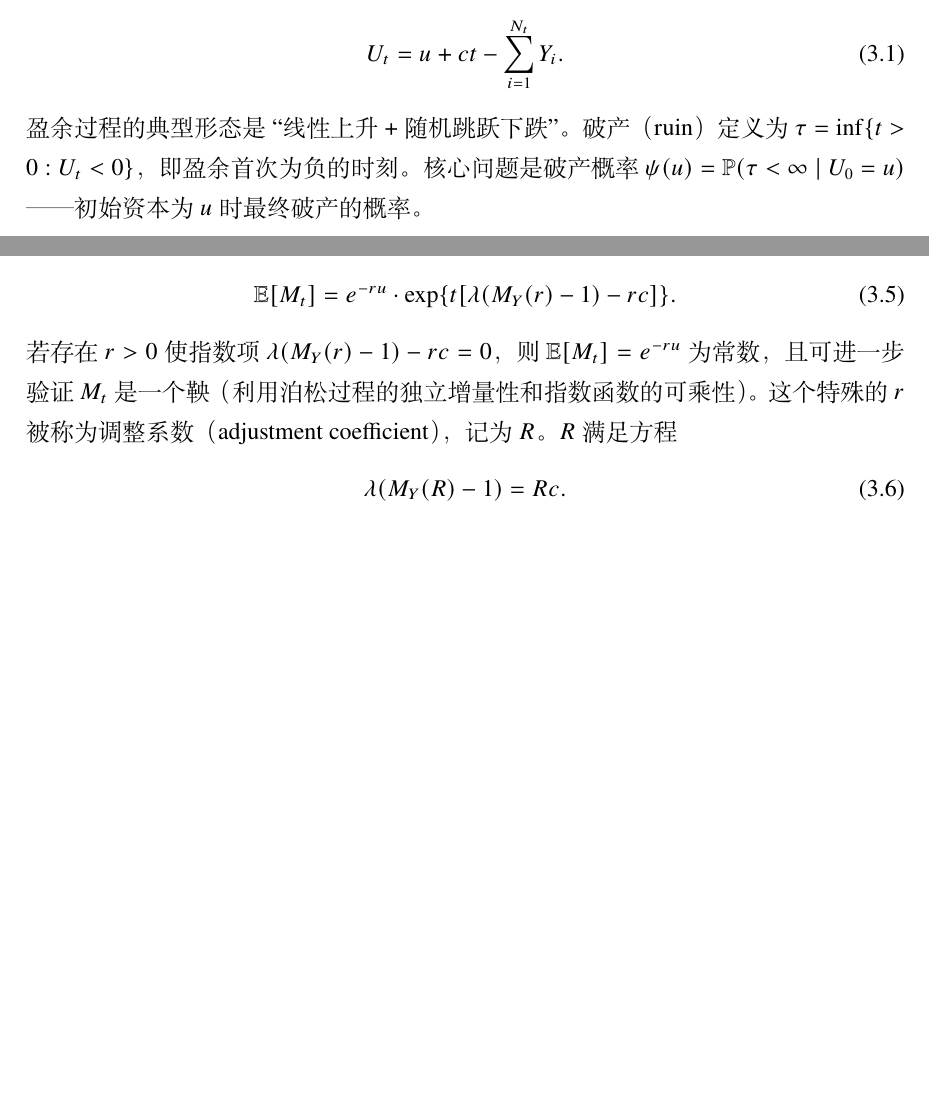
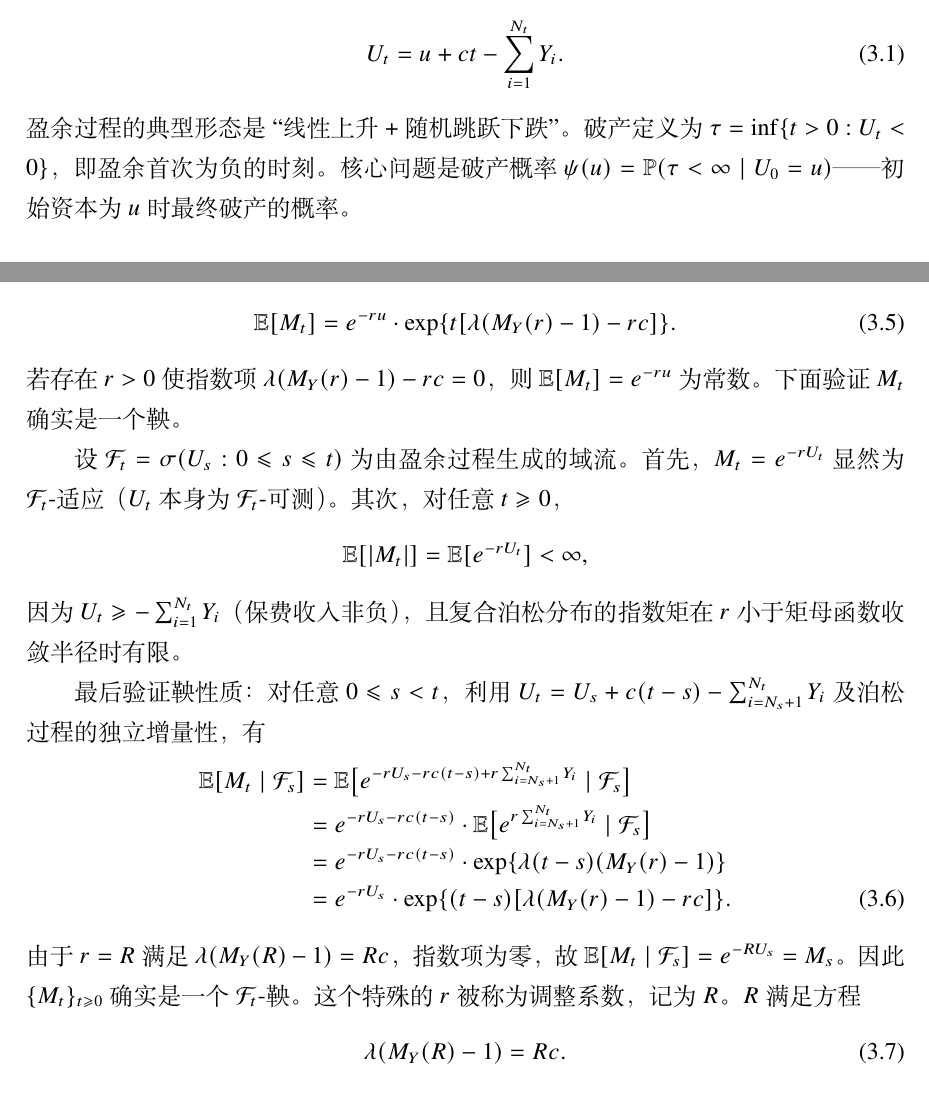
Before and after one commit to GoldenFern/Numerical-simulation-of-the-optional-stopping-theorem-for-martingale-processes, a LaTeX thesis (paper/main.tex, which reads paper/sections/ch03_insurance.tex): two parts of pages 25 and 26 of 53 before the commit and two parts of pages 25 and 26 of 54 after it, joined at a grey line, cut so that both start at the same text, the shorter picture padded with empty space. Compiled offline with XeLaTeX.

Commit message:
A8: Chapter 3 — remove English names (ruin, adjustment coefficient), complete M_t martingale proof Co-Authored-By: Claude Opus 4.8 <noreply@anthropic.com>

```diff
--- a/paper/sections/ch03_insurance.tex
+++ b/paper/sections/ch03_insurance.tex
@@ -8,7 +8,7 @@
 \begin{equation}\label{eq:surplus}
   U_t = u + c t - \sum_{i=1}^{N_t} Y_i.
 \end{equation}
-盈余过程的典型形态是``线性上升 + 随机跳跃下跌''。破产（ruin）定义为 $\tau = \inf\{t > 0: U_t < 0\}$，即盈余首次为负的时刻。核心问题是破产概率 $\psi(u) = \mathbb{P}(\tau < \infty \mid U_0 = u)$——初始资本为 $u$ 时最终破产的概率。
+盈余过程的典型形态是``线性上升 + 随机跳跃下跌''。破产定义为 $\tau = \inf\{t > 0: U_t < 0\}$，即盈余首次为负的时刻。核心问题是破产概率 $\psi(u) = \mathbb{P}(\tau < \infty \mid U_0 = u)$——初始资本为 $u$ 时最终破产的概率。
 
 \subsection{理论分析}
 
@@ -35,7 +35,23 @@
 \begin{equation}
   \mathbb{E}[M_t] = e^{-ru} \cdot \exp\{t[\lambda(M_Y(r) - 1) - rc]\}.
 \end{equation}
-若存在 $r > 0$ 使指数项 $\lambda(M_Y(r) - 1) - r c = 0$，则 $\mathbb{E}[M_t] = e^{-ru}$ 为常数，且可进一步验证 $M_t$ 是一个鞅（利用泊松过程的独立增量性和指数函数的可乘性）。这个特殊的 $r$ 被称为调整系数（adjustment coefficient），记为 $R$。$R$ 满足方程
+若存在 $r > 0$ 使指数项 $\lambda(M_Y(r) - 1) - r c = 0$，则 $\mathbb{E}[M_t] = e^{-ru}$ 为常数。下面验证 $M_t$ 确实是一个鞅。
+
+设 $\mathcal{F}_t = \sigma(U_s: 0 \leqslant s \leqslant t)$ 为由盈余过程生成的域流。首先，$M_t = e^{-r U_t}$ 显然为 $\mathcal{F}_t$-适应（$U_t$ 本身为 $\mathcal{F}_t$-可测）。其次，对任意 $t \geqslant 0$，
+\[
+  \mathbb{E}[|M_t|] = \mathbb{E}[e^{-r U_t}] < \infty,
+\]
+因为 $U_t \geqslant - \sum_{i=1}^{N_t} Y_i$（保费收入非负），且复合泊松分布的指数矩在 $r$ 小于矩母函数收敛半径时有限。
+
+最后验证鞅性质：对任意 $0 \leqslant s < t$，利用 $U_t = U_s + c(t-s) - \sum_{i=N_s+1}^{N_t} Y_i$ 及泊松过程的独立增量性，有
+\begin{align}
+  \mathbb{E}[M_t \mid \mathcal{F}_s]
+  &= \mathbb{E}\big[e^{-r U_s - r c(t-s) + r \sum_{i=N_s+1}^{N_t} Y_i} \mid \mathcal{F}_s\big] \notag\\
+  &= e^{-r U_s - r c(t-s)} \cdot \mathbb{E}\big[e^{r \sum_{i=N_s+1}^{N_t} Y_i} \mid \mathcal{F}_s\big] \notag\\
+  &= e^{-r U_s - r c(t-s)} \cdot \exp\{\lambda(t-s)(M_Y(r) - 1)\} \notag\\
+  &= e^{-r U_s} \cdot \exp\{(t-s)[\lambda(M_Y(r) - 1) - r c]\}.
+\end{align}
+由于 $r = R$ 满足 $\lambda(M_Y(R) - 1) = R c$，指数项为零，故 $\mathbb{E}[M_t \mid \mathcal{F}_s] = e^{-R U_s} = M_s$。因此 $\{M_t\}_{t \geqslant 0}$ 确实是一个 $\mathcal{F}_t$-鞅。这个特殊的 $r$ 被称为调整系数，记为 $R$。$R$ 满足方程
 \begin{equation}\label{eq:lundberg_eq}
   \lambda(M_Y(R) - 1) = R c.
 \end{equation}
```
